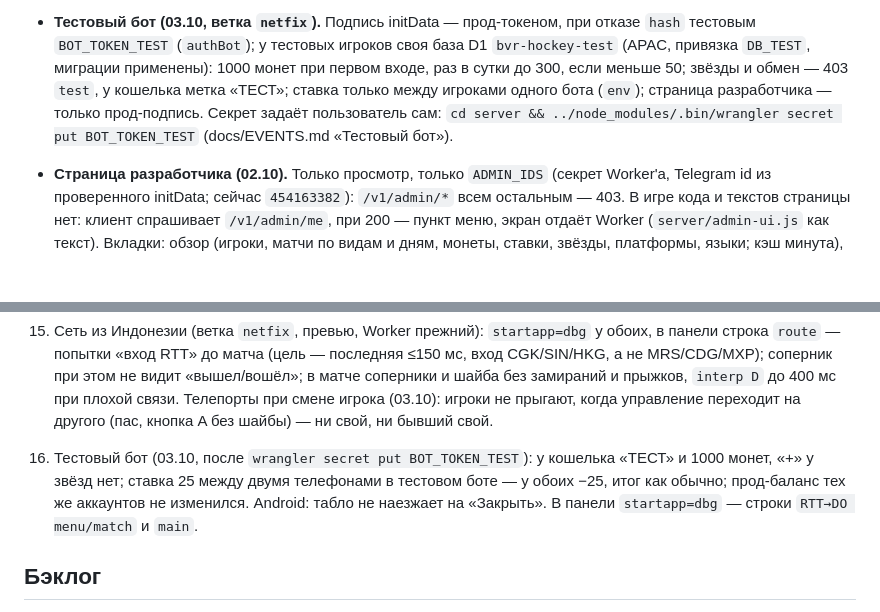
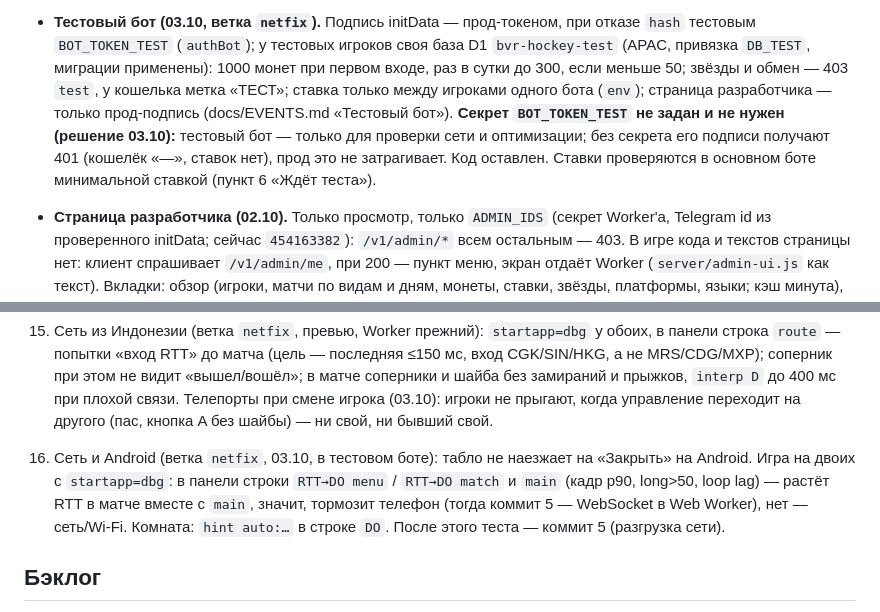
Before and after one commit to bvrgames/Bvr_Hockey26, a Markdown page: CLAUDE.md, 2 parts joined by grey strips. Rendered like a GitHub page; blank space fills up the shorter version.

Commit message:
CLAUDE.md: test bot is for network checks only, BOT_TOKEN_TEST stays unset
Co-Authored-By: Claude Opus 5.5 <noreply@anthropic.com>

```diff
--- a/CLAUDE.md
+++ b/CLAUDE.md
@@ -126,8 +126,10 @@
 - **Тестовый бот (03.10, ветка `netfix`).** Подпись initData — прод-токеном, при отказе `hash` тестовым `BOT_TOKEN_TEST`
   (`authBot`); у тестовых игроков своя база D1 `bvr-hockey-test` (APAC, привязка `DB_TEST`, миграции применены): 1000 монет
   при первом входе, раз в сутки до 300, если меньше 50; звёзды и обмен — 403 `test`, у кошелька метка «ТЕСТ»; ставка только
-  между игроками одного бота (`env`); страница разработчика — только прод-подпись. Секрет задаёт пользователь сам:
-  `cd server && ../node_modules/.bin/wrangler secret put BOT_TOKEN_TEST` (docs/EVENTS.md «Тестовый бот»).
+  между игроками одного бота (`env`); страница разработчика — только прод-подпись (docs/EVENTS.md «Тестовый бот»).
+  **Секрет `BOT_TOKEN_TEST` не задан и не нужен (решение 03.10):** тестовый бот — только для проверки сети и
+  оптимизации; без секрета его подписи получают 401 (кошелёк «—», ставок нет), прод это не затрагивает. Код оставлен.
+  Ставки проверяются в основном боте минимальной ставкой (пункт 6 «Ждёт теста»).
 - **Страница разработчика (02.10).** Только просмотр, только `ADMIN_IDS` (секрет Worker'а, Telegram id из проверенного
   initData; сейчас `454163382`): `/v1/admin/*` всем остальным — 403. В игре кода и текстов страницы нет: клиент
   спрашивает `/v1/admin/me`, при 200 — пункт меню, экран отдаёт Worker (`server/admin-ui.js` как текст). Вкладки: обзор
@@ -202,9 +204,10 @@
    Телепорты при смене игрока (03.10): игроки не прыгают, когда управление переходит на другого (пас, кнопка A без
    шайбы) — ни свой, ни бывший свой.
 
-15. Тестовый бот (03.10, после `wrangler secret put BOT_TOKEN_TEST`): у кошелька «ТЕСТ» и 1000 монет, «+» у звёзд нет;
-   ставка 25 между двумя телефонами в тестовом боте — у обоих −25, итог как обычно; прод-баланс тех же аккаунтов не
-   изменился. Android: табло не наезжает на «Закрыть». В панели `startapp=dbg` — строки `RTT→DO menu/match` и `main`.
+15. Сеть и Android (ветка `netfix`, 03.10, в тестовом боте): табло не наезжает на «Закрыть» на Android. Игра на двоих
+   с `startapp=dbg`: в панели строки `RTT→DO menu` / `RTT→DO match` и `main` (кадр p90, long>50, loop lag) — растёт RTT
+   в матче вместе с `main`, значит, тормозит телефон (тогда коммит 5 — WebSocket в Web Worker), нет — сеть/Wi-Fi.
+   Комната: `hint auto:…` в строке `DO`. После этого теста — коммит 5 (разгрузка сети).
 
 ## Бэклог
 
```
